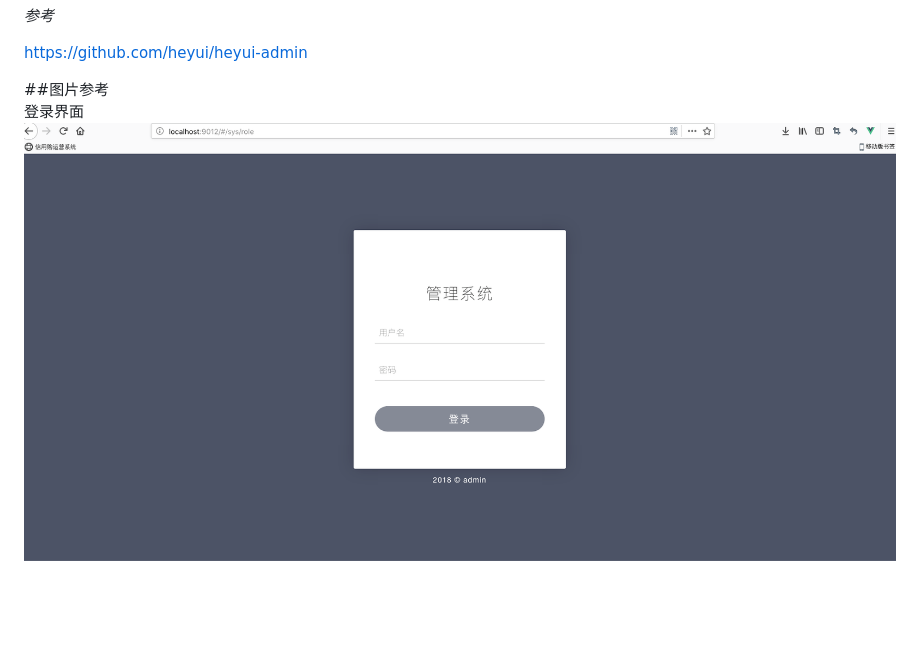
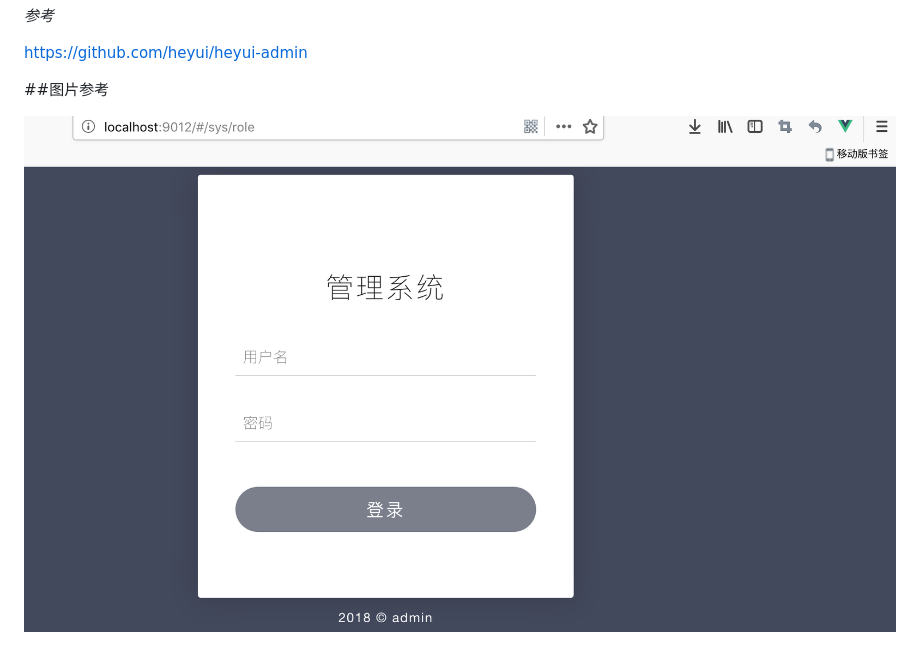
Before and after one commit to 8jinmuyan8/customPermissionControl, a Markdown page: README.md, the part around the change. Drawn GitHub-style; pictures changed too: pic/1.png; blank space fills up the shorter version.

Commit message:
全部 done

```diff
--- a/README.md
+++ b/README.md
@@ -27,7 +27,7 @@ hey dev
 https://github.com/heyui/heyui-admin
 
 ##图片参考
-登录界面
+
  ![登录界面](/pic/1.png)
 
  ![角色管理](pic/2.png)
```
